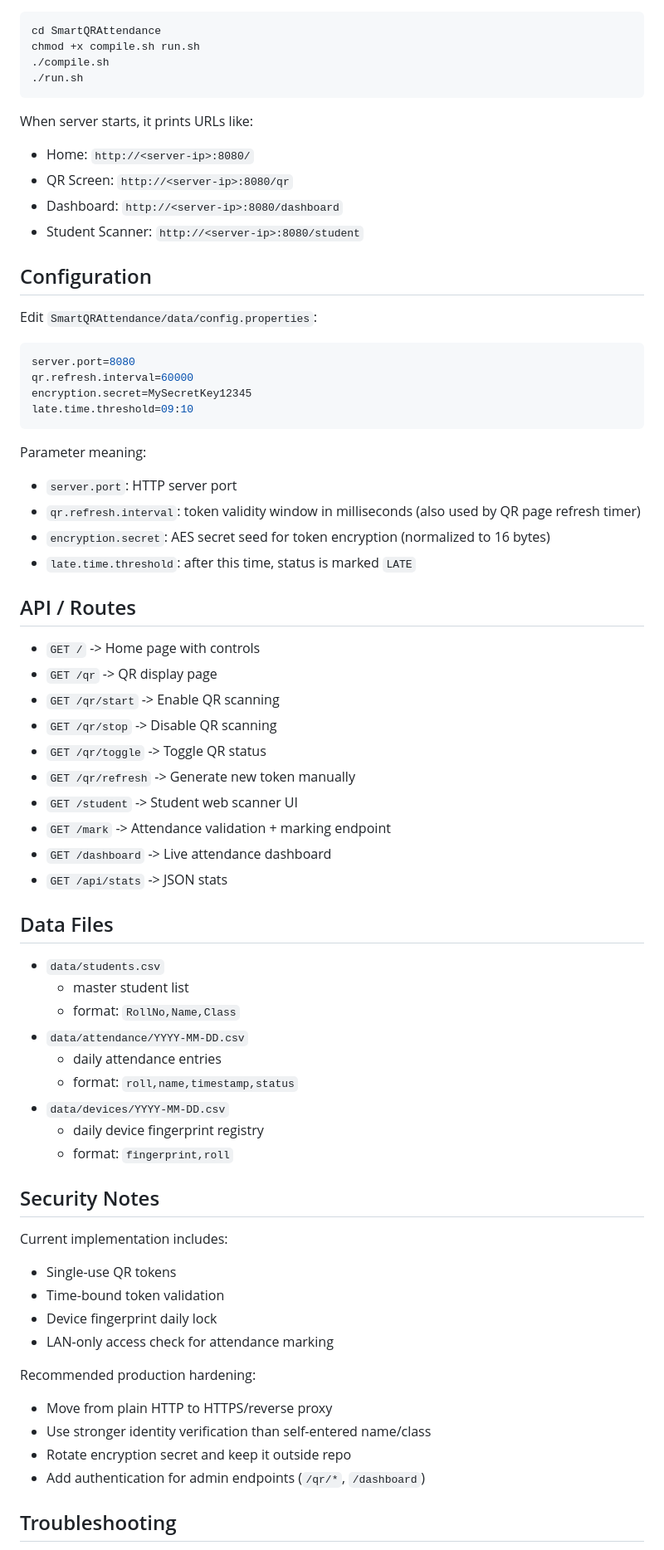
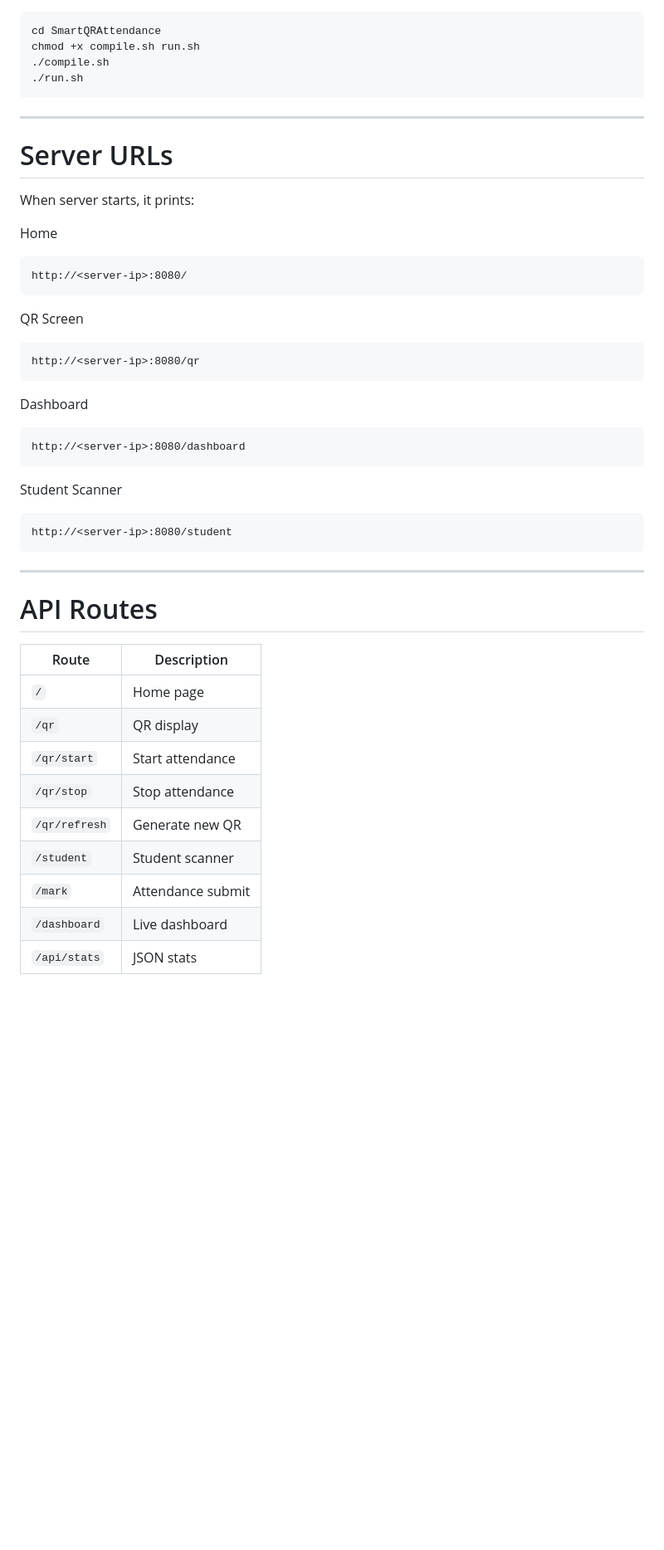
Before and after one commit to Sunnymittal112/SwiftScan-Attendance, a Markdown page: README.md, the part around one of its changes. Shown at 83% size. Drawn GitHub-style; blank space fills up the shorter version.

````diff
--- a/README.md
+++ b/README.md
@@ -100,67 +175,49 @@ chmod +x compile.sh run.sh
 ./run.sh
 ```
 
-When server starts, it prints URLs like:
-- Home: `http://<server-ip>:8080/`
-- QR Screen: `http://<server-ip>:8080/qr`
-- Dashboard: `http://<server-ip>:8080/dashboard`
-- Student Scanner: `http://<server-ip>:8080/student`
+---
 
-## Configuration
+# Server URLs
 
-Edit `SmartQRAttendance/data/config.properties`:
+When server starts, it prints:
 
-```properties
-server.port=8080
-qr.refresh.interval=60000
-encryption.secret=MySecretKey12345
-late.time.threshold=09:10
+Home
+
+```
+http://<server-ip>:8080/
 ```
 
-Parameter meaning:
-- `server.port`: HTTP server port
-- `qr.refresh.interval`: token validity window in milliseconds (also used by QR page refresh timer)
-- `encryption.secret`: AES secret seed for token encryption (normalized to 16 bytes)
-- `late.time.threshold`: after this time, status is marked `LATE`
+QR Screen
 
-## API / Routes
+```
+http://<server-ip>:8080/qr
+```
 
-- `GET /` -> Home page with controls
-- `GET /qr` -> QR display page
-- `GET /qr/start` -> Enable QR scanning
-- `GET /qr/stop` -> Disable QR scanning
-- `GET /qr/toggle` -> Toggle QR status
-- `GET /qr/refresh` -> Generate new token manually
-- `GET /student` -> Student web scanner UI
-- `GET /mark` -> Attendance validation + marking endpoint
-- `GET /dashboard` -> Live attendance dashboard
-- `GET /api/stats` -> JSON stats
+Dashboard
 
-## Data Files
+```
+http://<server-ip>:8080/dashboard
+```
 
-- `data/students.csv`
-  - master student list
-  - format: `RollNo,Name,Class`
-- `data/attendance/YYYY-MM-DD.csv`
-  - daily attendance entries
-  - format: `roll,name,timestamp,status`
-- `data/devices/YYYY-MM-DD.csv`
-  - daily device fingerprint registry
-  - format: `fingerprint,roll`
+Student Scanner
 
-## Security Notes
+```
+http://<server-ip>:8080/student
+```
 
-Current implementation includes:
-- Single-use QR tokens
-- Time-bound token validation
-- Device fingerprint daily lock
-- LAN-only access check for attendance marking
+---
 
-Recommended production hardening:
-- Move from plain HTTP to HTTPS/reverse proxy
-- Use stronger identity verification than self-entered name/class
-- Rotate encryption secret and keep it outside repo
-- Add authentication for admin endpoints (`/qr/*`, `/dashboard`)
+# API Routes
 
-## Troubleshooting
+| Route         | Description       |
+| ------------- | ----------------- |
+| `/`           | Home page         |
+| `/qr`         | QR display        |
+| `/qr/start`   | Start attendance  |
+| `/qr/stop`    | Stop attendance   |
+| `/qr/refresh` | Generate new QR   |
+| `/student`    | Student scanner   |
+| `/mark`       | Attendance submit |
+| `/dashboard`  | Live dashboard    |
+| `/api/stats`  | JSON stats        |
 
````
Also changed, not shown: other parts of README.md (+142 -57 lines).
